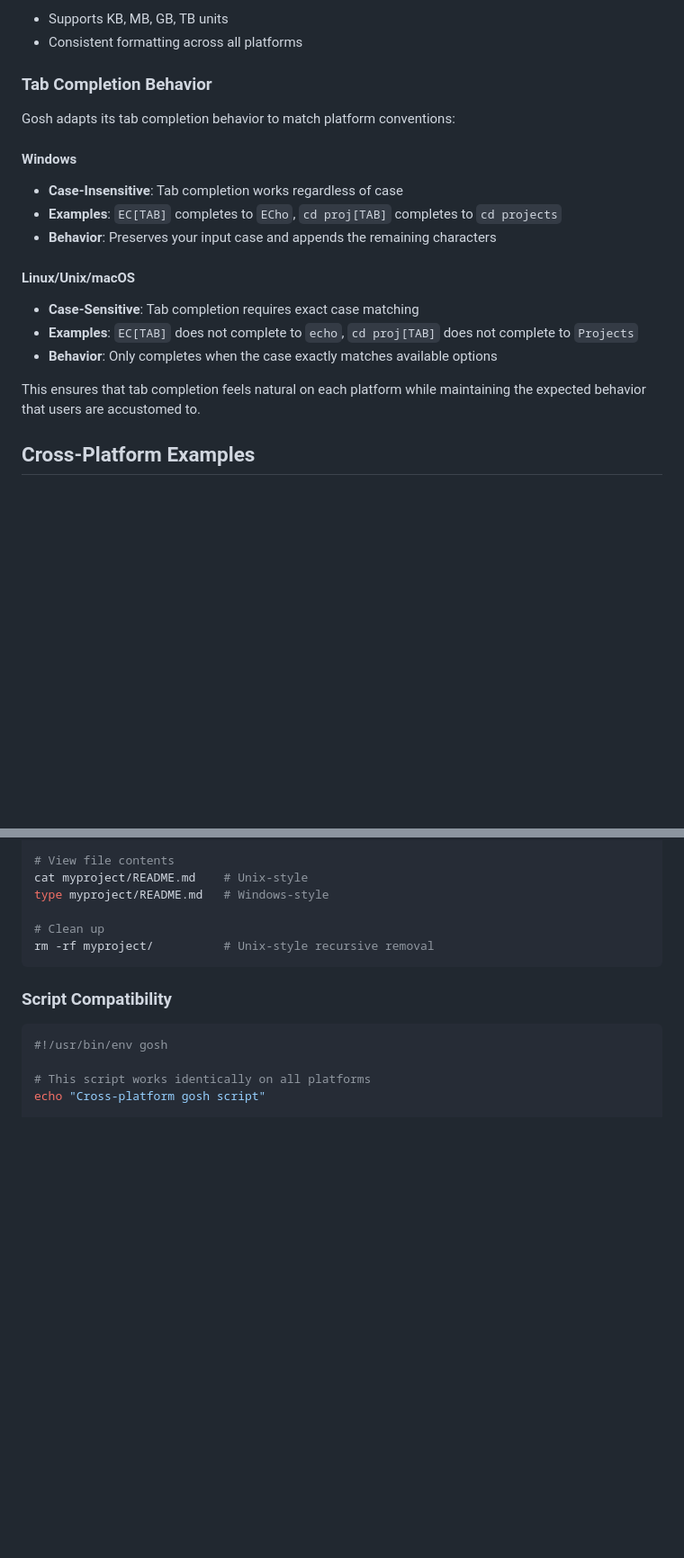
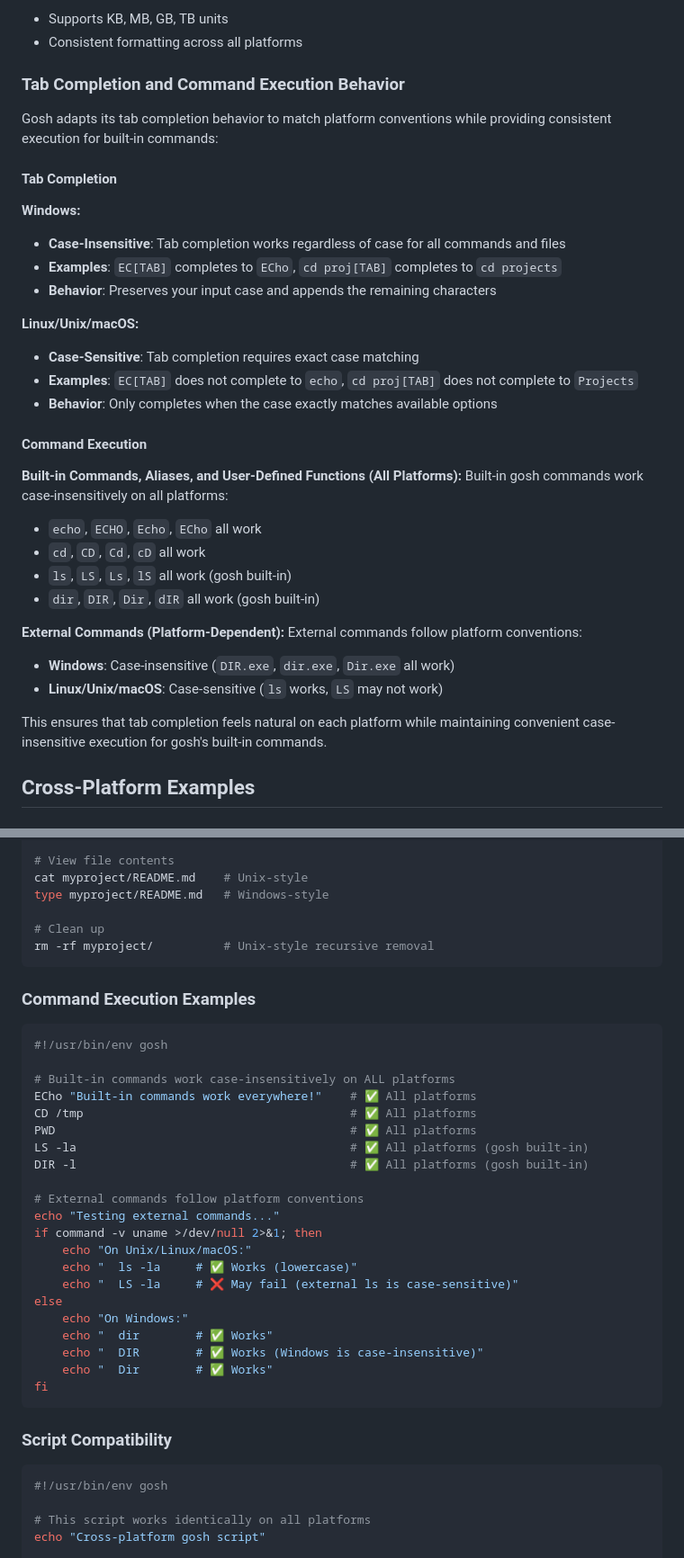
Before and after one commit to drewwalton19216801/gosh, a Markdown page: doc/cross_platform.md, 2 parts joined by grey strips. Shown at 90% size. Rendered like a GitHub page; blank space fills up the shorter version.

Commit message:
Update markdown docs: clarify built-ins vs external commands
- Updated doc/tab_completion.md to distinguish between built-in and external command behavior
- Enhanced doc/cross_platform.md with detailed command execution explanations
- Clarified that only built-in commands are case-insensitive on Unix/Linux/macOS
- External commands follow platform conventions (case-sensitive on Unix, case-insensitive on Windows)
- Added comprehensive testing examples for both command types
- Improved cross-platform examples showing platform-specific behavior
- Maintained consistency with HTML documentation updates

````diff
--- a/doc/cross_platform.md
+++ b/doc/cross_platform.md
@@ -128,20 +128,34 @@ Human-readable file sizes adapt to local conventions:
 - Supports KB, MB, GB, TB units
 - Consistent formatting across all platforms
 
-### Tab Completion Behavior
-Gosh adapts its tab completion behavior to match platform conventions:
+### Tab Completion and Command Execution Behavior
+Gosh adapts its tab completion behavior to match platform conventions while providing consistent execution for built-in commands:
 
-#### Windows
-- **Case-Insensitive**: Tab completion works regardless of case
+#### Tab Completion
+**Windows:**
+- **Case-Insensitive**: Tab completion works regardless of case for all commands and files
 - **Examples**: `EC[TAB]` completes to `ECho`, `cd proj[TAB]` completes to `cd projects`
 - **Behavior**: Preserves your input case and appends the remaining characters
 
-#### Linux/Unix/macOS
+**Linux/Unix/macOS:**
 - **Case-Sensitive**: Tab completion requires exact case matching
 - **Examples**: `EC[TAB]` does not complete to `echo`, `cd proj[TAB]` does not complete to `Projects`
 - **Behavior**: Only completes when the case exactly matches available options
 
-This ensures that tab completion feels natural on each platform while maintaining the expected behavior that users are accustomed to.
+#### Command Execution
+**Built-in Commands, Aliases, and User-Defined Functions (All Platforms):**
+Built-in gosh commands work case-insensitively on all platforms:
+- `echo`, `ECHO`, `Echo`, `ECho` all work
+- `cd`, `CD`, `Cd`, `cD` all work
+- `ls`, `LS`, `Ls`, `lS` all work (gosh built-in)
+- `dir`, `DIR`, `Dir`, `dIR` all work (gosh built-in)
+
+**External Commands (Platform-Dependent):**
+External commands follow platform conventions:
+- **Windows**: Case-insensitive (`DIR.exe`, `dir.exe`, `Dir.exe` all work)
+- **Linux/Unix/macOS**: Case-sensitive (`ls` works, `LS` may not work)
+
+This ensures that tab completion feels natural on each platform while maintaining convenient case-insensitive execution for gosh's built-in commands.
 
 ## Cross-Platform Examples
 
@@ -169,6 +183,31 @@ type myproject/README.md   # Windows-style
 
 # Clean up
 rm -rf myproject/          # Unix-style recursive removal
+```
+
+### Command Execution Examples
+```bash
+#!/usr/bin/env gosh
+
+# Built-in commands work case-insensitively on ALL platforms
+ECho "Built-in commands work everywhere!"    # ✅ All platforms
+CD /tmp                                      # ✅ All platforms
+PWD                                          # ✅ All platforms
+LS -la                                       # ✅ All platforms (gosh built-in)
+DIR -l                                       # ✅ All platforms (gosh built-in)
+
+# External commands follow platform conventions
+echo "Testing external commands..."
+if command -v uname >/dev/null 2>&1; then
+    echo "On Unix/Linux/macOS:"
+    echo "  ls -la     # ✅ Works (lowercase)"
+    echo "  LS -la     # ❌ May fail (external ls is case-sensitive)"
+else
+    echo "On Windows:"
+    echo "  dir        # ✅ Works"
+    echo "  DIR        # ✅ Works (Windows is case-insensitive)"
+    echo "  Dir        # ✅ Works"
+fi
 ```
 
 ### Script Compatibility
````
Also changed, not shown: doc/tab_completion.md (+22 -3 lines).
